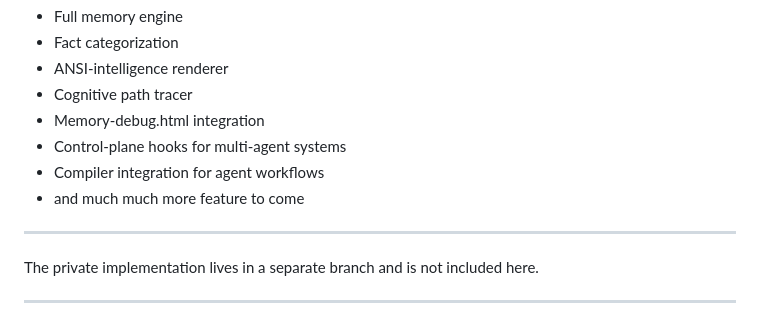
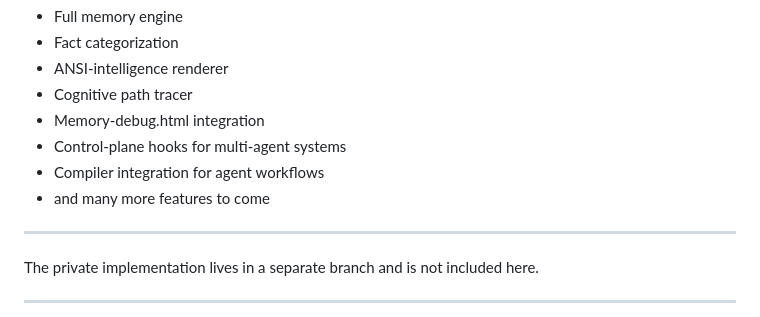
Before and after one commit to bdavez/AI-Memory-Layer, a Markdown page: README.md, the part around the change. GitHub-like rendering.

```diff
--- a/README.md
+++ b/README.md
@@ -88,7 +88,7 @@ The **private build is underway** and includes:
 - Memory-debug.html integration
 - Control-plane hooks for multi-agent systems
 - Compiler integration for agent workflows
-- and much much more feature to come
+- and many more features to come
 ---
 The private implementation lives in a separate branch and is not included here.
 
```
